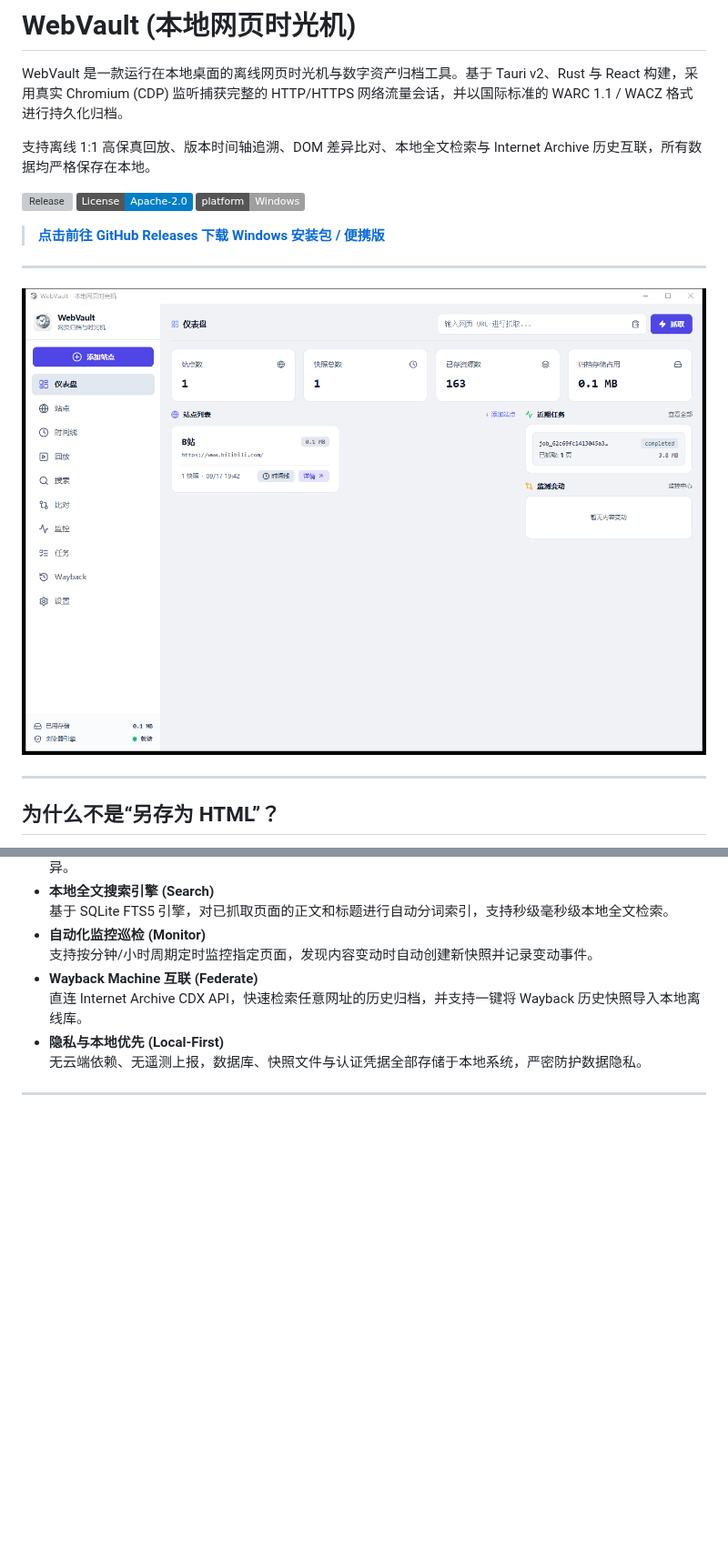
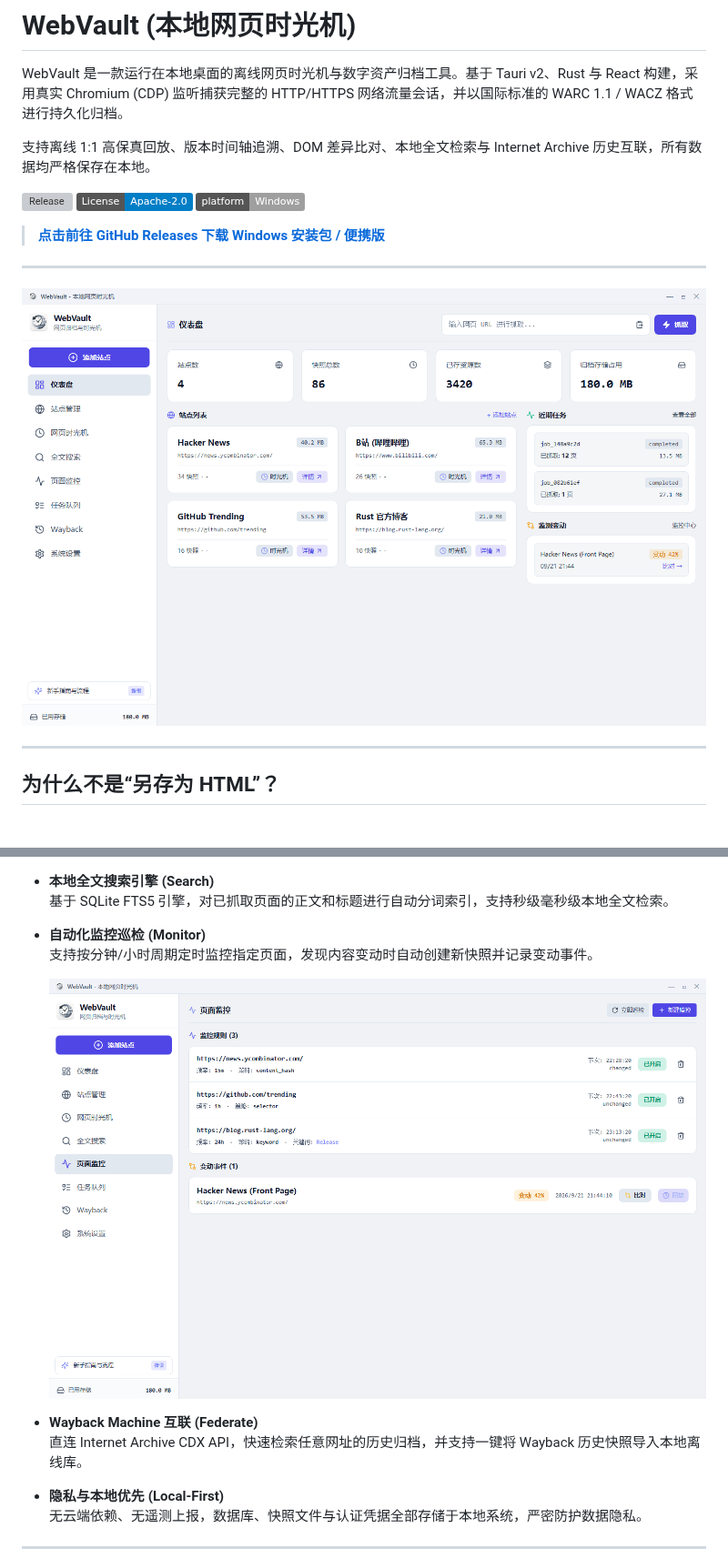
Before and after one commit to rowanjove/WebVault, a Markdown page: README.md, 2 parts joined by grey strips. Shown at 91% size. Rendered like a GitHub page; pictures changed too: docs/screenshots/dashboard.png, docs/screenshots/monitor.png (added); badges without logos; blank space fills up the shorter version; grey boxes are pictures that could not be loaded.

Commit message:
docs: 更新 README 界面截图与特性演示

```diff
--- a/README.md
+++ b/README.md
@@ -51,6 +57,9 @@ WebVault 的核心设计原则是**归档网络会话，而非单纯抓取文本
   基于 SQLite FTS5 引擎，对已抓取页面的正文和标题进行自动分词索引，支持秒级毫秒级本地全文检索。
 - **自动化监控巡检 (Monitor)**
   支持按分钟/小时周期定时监控指定页面，发现内容变动时自动创建新快照并记录变动事件。
+
+  ![自动化页面监控与巡检](docs/screenshots/monitor.png)
+
 - **Wayback Machine 互联 (Federate)**
   直连 Internet Archive CDX API，快速检索任意网址的历史归档，并支持一键将 Wayback 历史快照导入本地离线库。
 - **隐私与本地优先 (Local-First)**
```
Also changed, not shown: other parts of README.md (+8 -2 lines), docs/screenshots/diff.png (added), docs/screenshots/timemachine.png (added).
